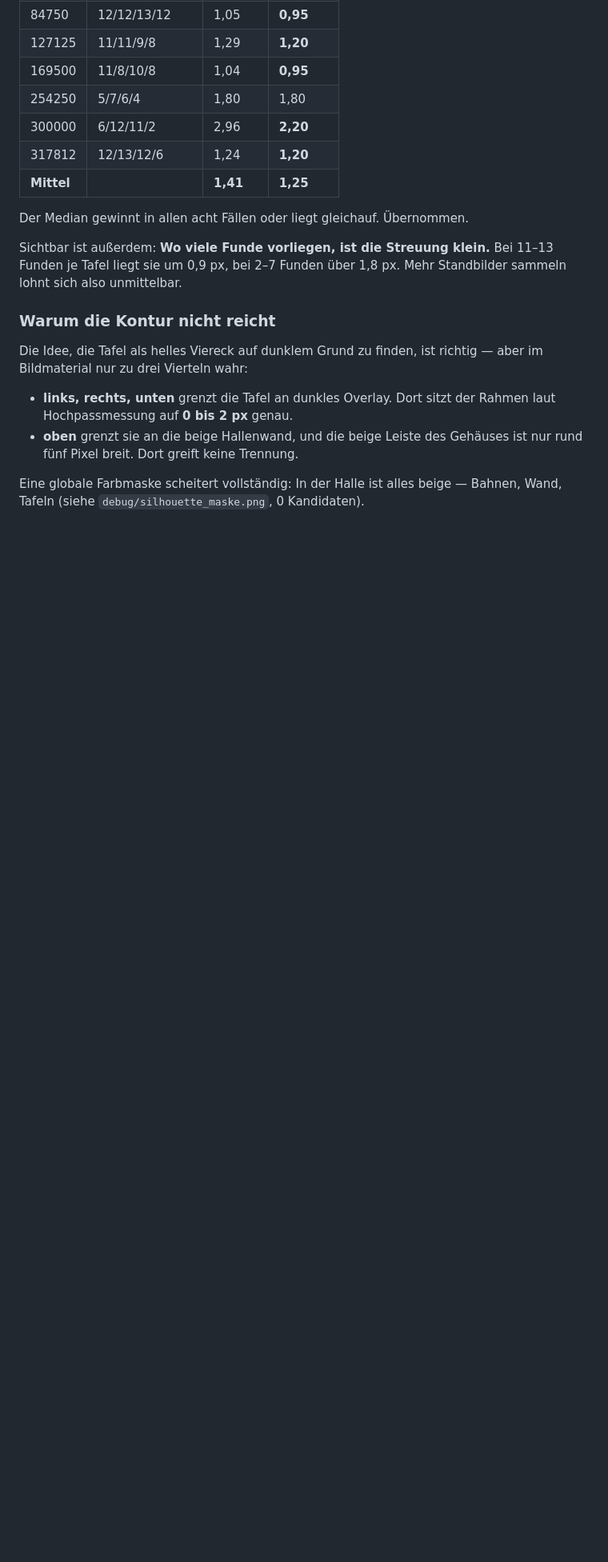
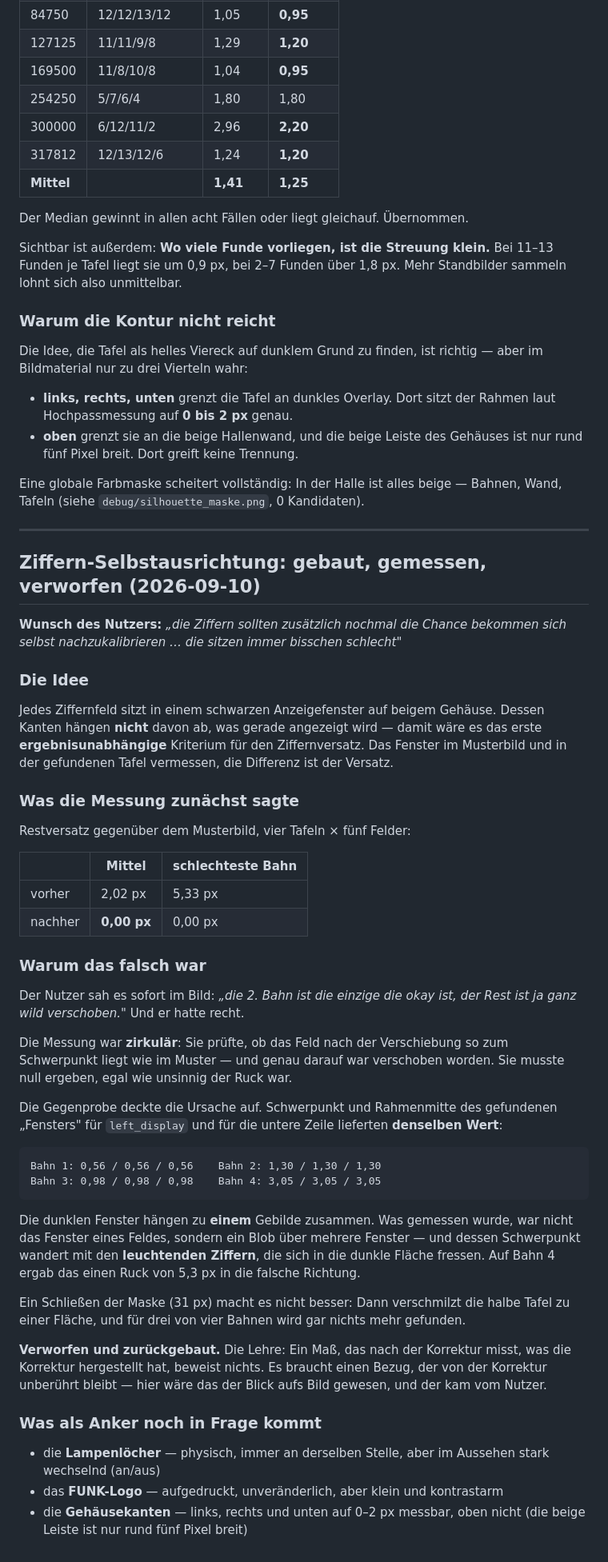
Before and after one commit to ni5080/Kegel_CV, a Markdown page: docs/VIDEO_ANALYSIS.md, the part around the change. Shown at 80% size. Rendered like a GitHub page; blank space fills up the shorter version.

Commit message:
Messung: Ziffern-Selbstausrichtung verworfen
Die Idee war richtig -- das schwarze Anzeigefenster haengt nicht davon ab,
was angezeigt wird, und waere damit das erste ergebnisunabhaengige Kriterium
fuer den Ziffernversatz. Die Umsetzung trug nicht.

Die Fenster haengen zu EINEM Gebilde zusammen: `left_display` und die untere
Zeile lieferten je Bahn denselben Messwert (0,56 / 1,30 / 0,98 / 3,05 px).
Gemessen wurde also nicht das Fenster eines Feldes, sondern ein Blob ueber
mehrere -- und dessen Schwerpunkt wandert mit den leuchtenden Ziffern. Auf
Bahn 4 ergab das 5,3 px in die falsche Richtung.

Mein Massstab war dabei zirkulaer: Er prueft nach der Korrektur, ob das Feld
so zum Schwerpunkt liegt wie im Muster -- genau darauf war verschoben worden.
Er musste null ergeben. Aufgefallen ist es dem Nutzer am Bild.

Zurueckgebaut, Befund in docs/VIDEO_ANALYSIS.md.

Co-Authored-By: Claude Opus 5 <noreply@anthropic.com>

````diff
--- a/docs/VIDEO_ANALYSIS.md
+++ b/docs/VIDEO_ANALYSIS.md
@@ -2243,3 +2243,68 @@ richtig — aber im Bildmaterial nur zu drei Vierteln wahr:
 
 Eine globale Farbmaske scheitert vollständig: In der Halle ist alles beige —
 Bahnen, Wand, Tafeln (siehe `debug/silhouette_maske.png`, 0 Kandidaten).
+
+---
+
+## Ziffern-Selbstausrichtung: gebaut, gemessen, verworfen (2026-09-10)
+
+**Wunsch des Nutzers:** *„die Ziffern sollten zusätzlich nochmal die Chance
+bekommen sich selbst nachzukalibrieren … die sitzen immer bisschen schlecht"*
+
+### Die Idee
+
+Jedes Ziffernfeld sitzt in einem schwarzen Anzeigefenster auf beigem Gehäuse.
+Dessen Kanten hängen **nicht** davon ab, was gerade angezeigt wird — damit
+wäre es das erste **ergebnisunabhängige** Kriterium für den Ziffernversatz.
+Das Fenster im Musterbild und in der gefundenen Tafel vermessen, die Differenz
+ist der Versatz.
+
+### Was die Messung zunächst sagte
+
+Restversatz gegenüber dem Musterbild, vier Tafeln × fünf Felder:
+
+| | Mittel | schlechteste Bahn |
+|---|---|---|
+| vorher | 2,02 px | 5,33 px |
+| nachher | **0,00 px** | 0,00 px |
+
+### Warum das falsch war
+
+Der Nutzer sah es sofort im Bild: *„die 2. Bahn ist die einzige die okay ist,
+der Rest ist ja ganz wild verschoben."* Und er hatte recht.
+
+Die Messung war **zirkulär**: Sie prüfte, ob das Feld nach der Verschiebung
+so zum Schwerpunkt liegt wie im Muster — und genau darauf war verschoben
+worden. Sie musste null ergeben, egal wie unsinnig der Ruck war.
+
+Die Gegenprobe deckte die Ursache auf. Schwerpunkt und Rahmenmitte des
+gefundenen „Fensters" für `left_display` und für die untere Zeile lieferten
+**denselben Wert**:
+
+```
+Bahn 1: 0,56 / 0,56 / 0,56    Bahn 2: 1,30 / 1,30 / 1,30
+Bahn 3: 0,98 / 0,98 / 0,98    Bahn 4: 3,05 / 3,05 / 3,05
+```
+
+Die dunklen Fenster hängen zu **einem** Gebilde zusammen. Was gemessen wurde,
+war nicht das Fenster eines Feldes, sondern ein Blob über mehrere Fenster —
+und dessen Schwerpunkt wandert mit den **leuchtenden Ziffern**, die sich in
+die dunkle Fläche fressen. Auf Bahn 4 ergab das einen Ruck von 5,3 px in die
+falsche Richtung.
+
+Ein Schließen der Maske (31 px) macht es nicht besser: Dann verschmilzt die
+halbe Tafel zu einer Fläche, und für drei von vier Bahnen wird gar nichts mehr
+gefunden.
+
+**Verworfen und zurückgebaut.** Die Lehre: Ein Maß, das nach der Korrektur
+misst, was die Korrektur hergestellt hat, beweist nichts. Es braucht einen
+Bezug, der von der Korrektur unberührt bleibt — hier wäre das der Blick aufs
+Bild gewesen, und der kam vom Nutzer.
+
+### Was als Anker noch in Frage kommt
+
+* die **Lampenlöcher** — physisch, immer an derselben Stelle, aber im
+  Aussehen stark wechselnd (an/aus)
+* das **FUNK-Logo** — aufgedruckt, unveränderlich, aber klein und kontrastarm
+* die **Gehäusekanten** — links, rechts und unten auf 0–2 px messbar, oben
+  nicht (die beige Leiste ist nur rund fünf Pixel breit)
````
